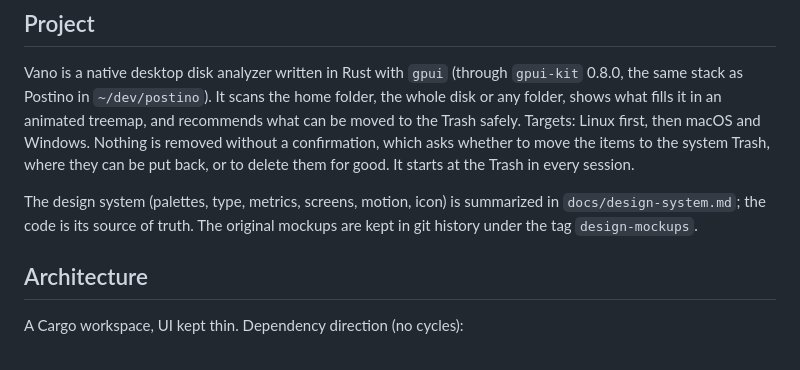
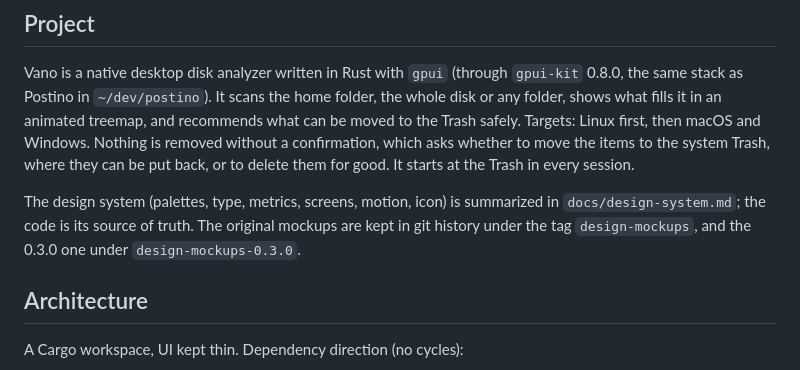
Before and after one commit to tanisperez/vano, a Markdown page: AGENTS.md, the part around the change. Drawn GitHub-style.

Commit message:
Point to the tag that keeps the 0.3.0 design mockup
Co-Authored-By: Claude Opus 5.5 <noreply@anthropic.com>

```diff
--- a/AGENTS.md
+++ b/AGENTS.md
@@ -19,7 +19,7 @@ back, or to delete them for good. It starts at the Trash in every session.
 
 The design system (palettes, type, metrics, screens, motion, icon) is summarized in
 `docs/design-system.md`; the code is its source of truth. The original mockups are kept in git
-history under the tag `design-mockups`.
+history under the tag `design-mockups`, and the 0.3.0 one under `design-mockups-0.3.0`.
 
 ## Architecture
 
```
